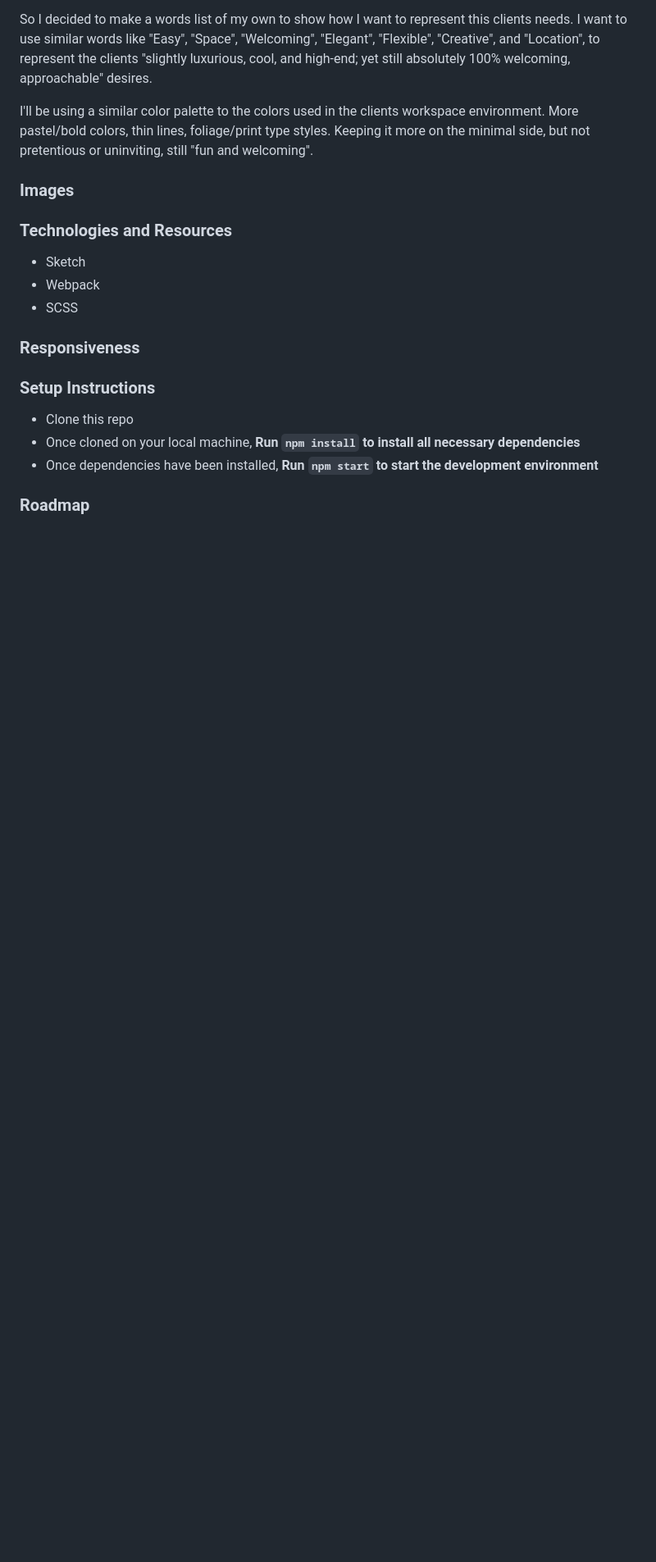
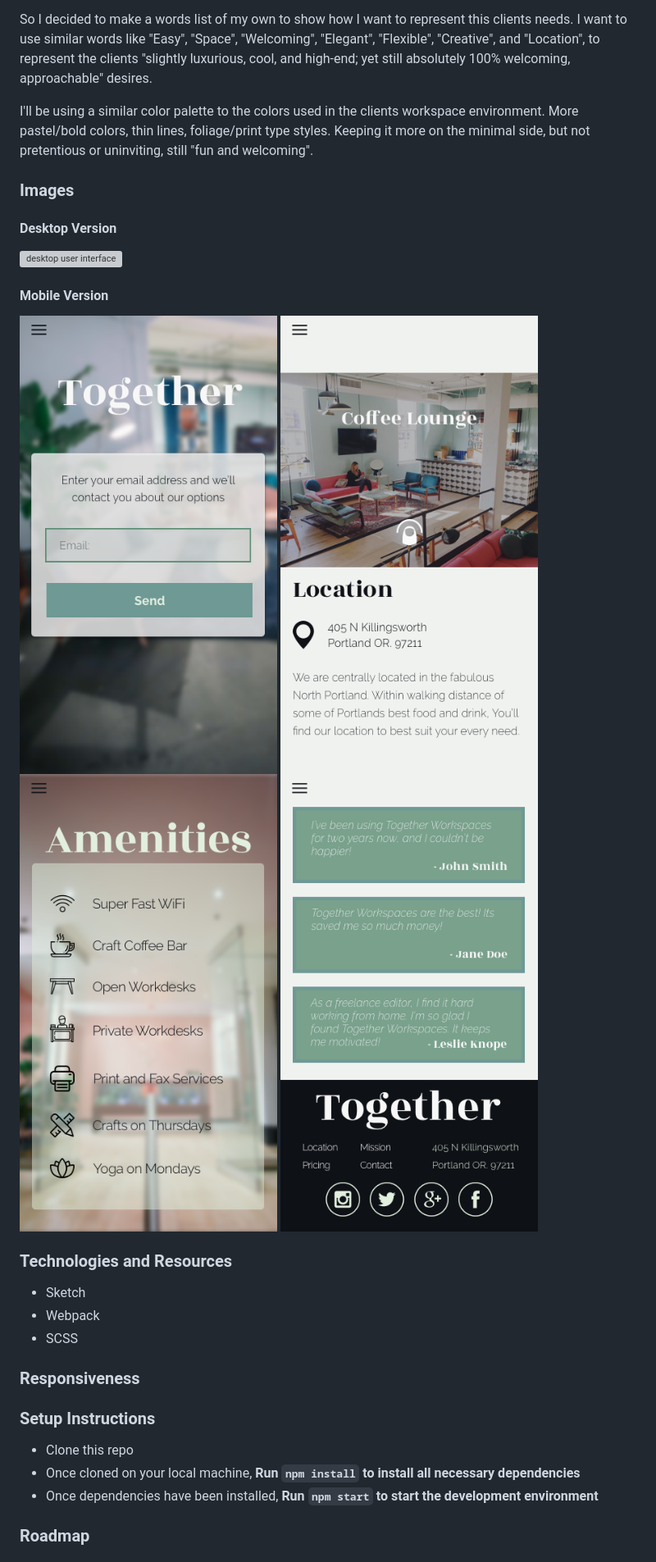
Before and after one commit to bobbymart1n/co-workspace-site, a Markdown page: README.md, the part around the change. Shown: that part at 82% size. Drawn GitHub-style; pictures changed too: images/mobile1.png (added), images/mobile2.png (added), images/mobile3.png (added); blank space fills up the shorter version; grey boxes are pictures that could not be loaded.

Commit message:
Add images of ui for README

```diff
--- a/README.md
+++ b/README.md
@@ -18,13 +18,16 @@ I'll be using a similar color palette to the colors used in the clients workspac
 ### Images
 
 
-<!-- #### Desktop Version
+#### Desktop Version
 
-![desktop user interface](link-to-screenshot-here)
+![desktop user interface](images/desktop.png)
 
 #### Mobile Version
 
-![mobile user interface](link-to-screenshot-here) -->
+![mobile user interface](images/mobile1.png)
+![mobile user interface](images/mobile2.png)
+![mobile user interface](images/mobile3.png)
+![mobile user interface](images/mobile4.png)
 
 ### Technologies and Resources
 
```
Also changed, not shown: images/tablet.png (added), 1 other file.
